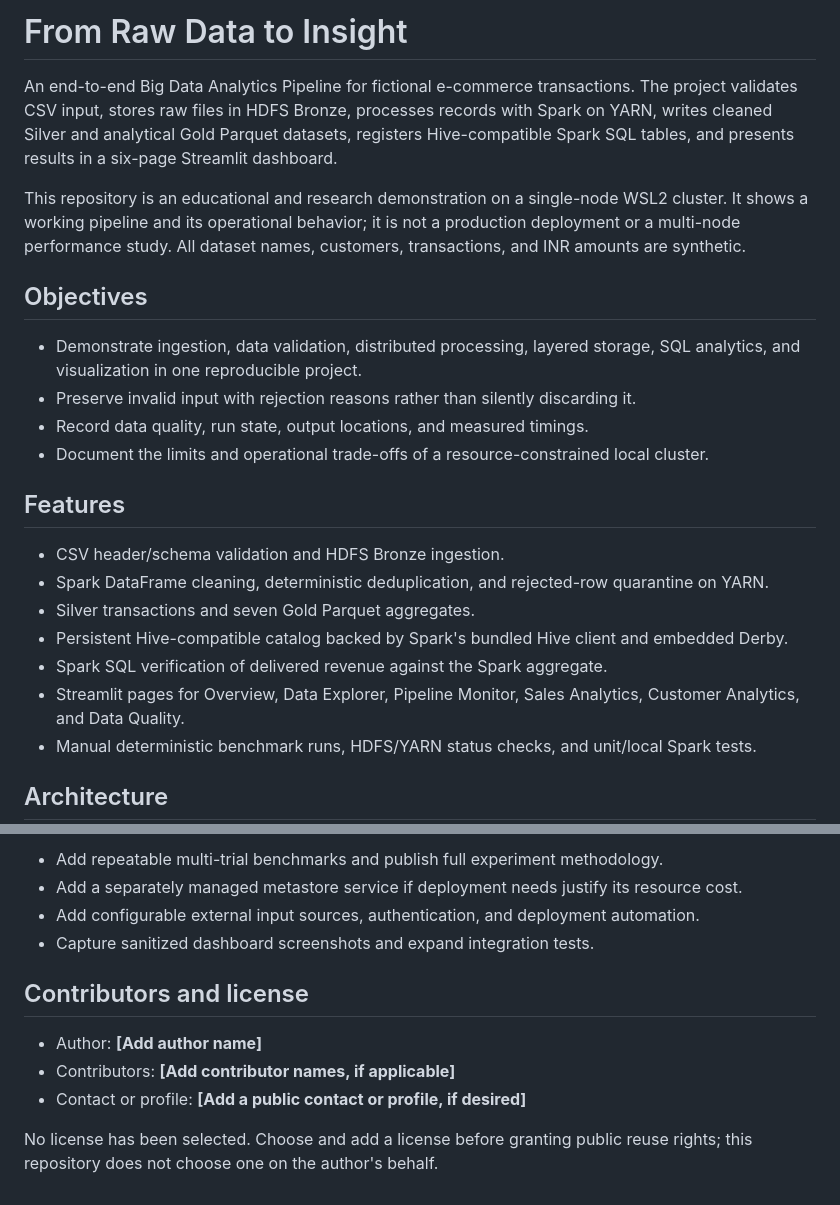
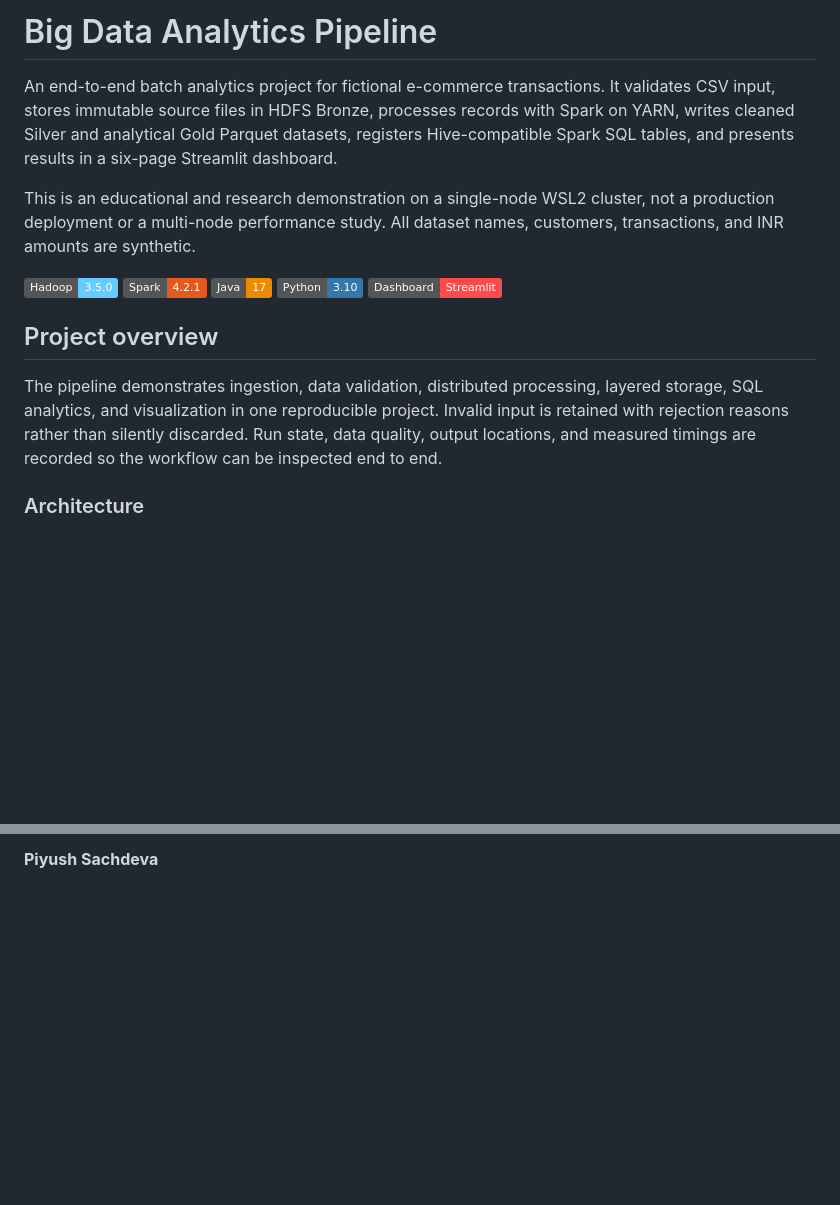
Before and after one commit to piyushsachdv/big-data-analytics-pipeline, a Markdown page: README.md, 2 parts joined by grey strips. Drawn GitHub-style; badges without logos; blank space fills up the shorter version.

````diff
--- a/README.md
+++ b/README.md
@@ -1,27 +1,20 @@
-# From Raw Data to Insight
+# Big Data Analytics Pipeline
 
-An end-to-end Big Data Analytics Pipeline for fictional e-commerce transactions. The project validates CSV input, stores raw files in HDFS Bronze, processes records with Spark on YARN, writes cleaned Silver and analytical Gold Parquet datasets, registers Hive-compatible Spark SQL tables, and presents results in a six-page Streamlit dashboard.
+An end-to-end batch analytics project for fictional e-commerce transactions. It validates CSV input, stores immutable source files in HDFS Bronze, processes records with Spark on YARN, writes cleaned Silver and analytical Gold Parquet datasets, registers Hive-compatible Spark SQL tables, and presents results in a six-page Streamlit dashboard.
 
-This repository is an educational and research demonstration on a single-node WSL2 cluster. It shows a working pipeline and its operational behavior; it is not a production deployment or a multi-node performance study. All dataset names, customers, transactions, and INR amounts are synthetic.
+This is an educational and research demonstration on a single-node WSL2 cluster, not a production deployment or a multi-node performance study. All dataset names, customers, transactions, and INR amounts are synthetic.
 
-## Objectives
+[![Hadoop 3.5.0](https://img.shields.io/badge/Hadoop-3.5.0-66CCFF?logo=apachehadoop&logoColor=white)](https://hadoop.apache.org/docs/r3.5.0/)
+[![Spark 4.2.1](https://img.shields.io/badge/Spark-4.2.1-E25A1C?logo=apachespark&logoColor=white)](https://spark.apache.org/docs/4.2.1/)
+[![Java 17](https://img.shields.io/badge/Java-17-ED8B00?logo=openjdk&logoColor=white)](https://openjdk.org/)
+[![Python 3.10](https://img.shields.io/badge/Python-3.10-3776AB?logo=python&logoColor=white)](https://www.python.org/)
+[![Streamlit](https://img.shields.io/badge/Dashboard-Streamlit-FF4B4B?logo=streamlit&logoColor=white)](https://streamlit.io/)
 
-- Demonstrate ingestion, data validation, distributed processing, layered storage, SQL analytics, and visualization in one reproducible project.
-- Preserve invalid input with rejection reasons rather than silently discarding it.
-- Record data quality, run state, output locations, and measured timings.
-- Document the limits and operational trade-offs of a resource-constrained local cluster.
+## Project overview
 
-## Features
+The pipeline demonstrates ingestion, data validation, distributed processing, layered storage, SQL analytics, and visualization in one reproducible project. Invalid input is retained with rejection reasons rather than silently discarded. Run state, data quality, output locations, and measured timings are recorded so the workflow can be inspected end to end.
 
-- CSV header/schema validation and HDFS Bronze ingestion.
-- Spark DataFrame cleaning, deterministic deduplication, and rejected-row quarantine on YARN.
-- Silver transactions and seven Gold Parquet aggregates.
-- Persistent Hive-compatible catalog backed by Spark's bundled Hive client and embedded Derby.
-- Spark SQL verification of delivered revenue against the Spark aggregate.
-- Streamlit pages for Overview, Data Explorer, Pipeline Monitor, Sales Analytics, Customer Analytics, and Data Quality.
-- Manual deterministic benchmark runs, HDFS/YARN status checks, and unit/local Spark tests.
-
-## Architecture
+### Architecture
 
 ```mermaid
 flowchart LR
@@ -235,13 +246,2 @@ See [challenges and solutions](docs/challenges_and_solutions.md) and [infrastruc
 
-- Add repeatable multi-trial benchmarks and publish full experiment methodology.
-- Add a separately managed metastore service if deployment needs justify its resource cost.
-- Add configurable external input sources, authentication, and deployment automation.
-- Capture sanitized dashboard screenshots and expand integration tests.
-
-## Contributors and license
-
-- Author: **[Add author name]**
-- Contributors: **[Add contributor names, if applicable]**
-- Contact or profile: **[Add a public contact or profile, if desired]**
-
-No license has been selected. Choose and add a license before granting public reuse rights; this repository does not choose one on the author's behalf.
+**Piyush Sachdeva**
````
Also changed, not shown: other parts of README.md (+91 -73 lines), docs/screenshots/customer-analytics.png (added), docs/screenshots/data-explorer.png (added), docs/screenshots/data-quality.png (added), docs/screenshots/overview.png (added), docs/screenshots/pipeline-monitor.png (added), docs/screenshots/sales-analytics.png (added).
